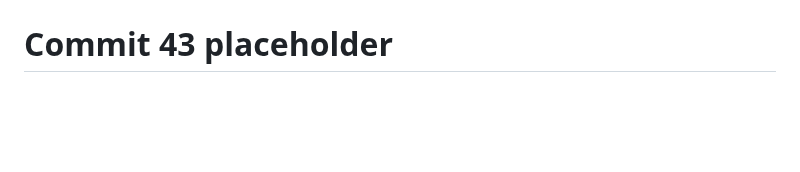
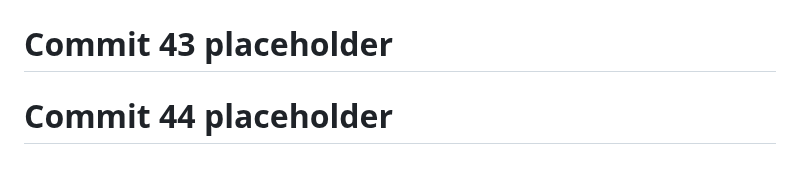
Before and after one commit to God-zil-la/project3, a Markdown page: README.md, the part around the change. Drawn GitHub-style; blank space fills up the shorter version.

```diff
--- a/README.md
+++ b/README.md
@@ -662,3 +662,5 @@ GitHub: @god-zil-la
 # Commit 42 placeholder
 
 # Commit 43 placeholder
+
+# Commit 44 placeholder
```
